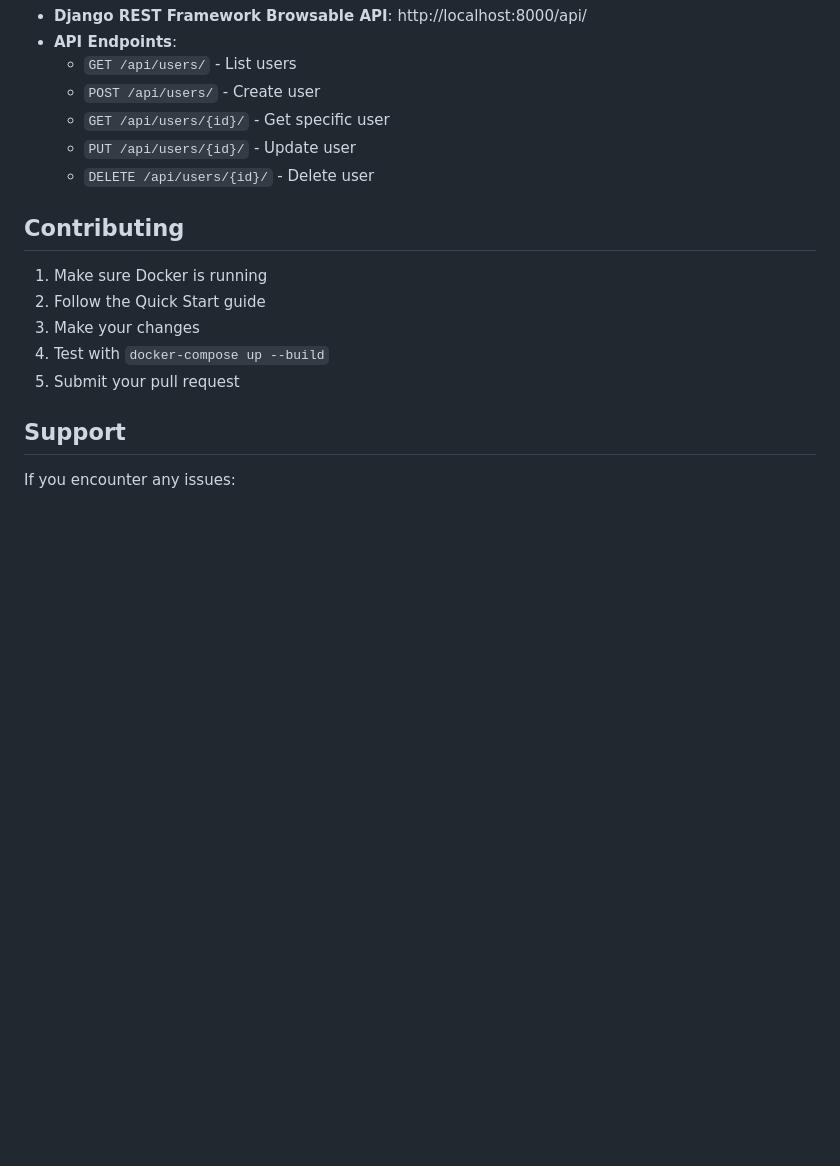
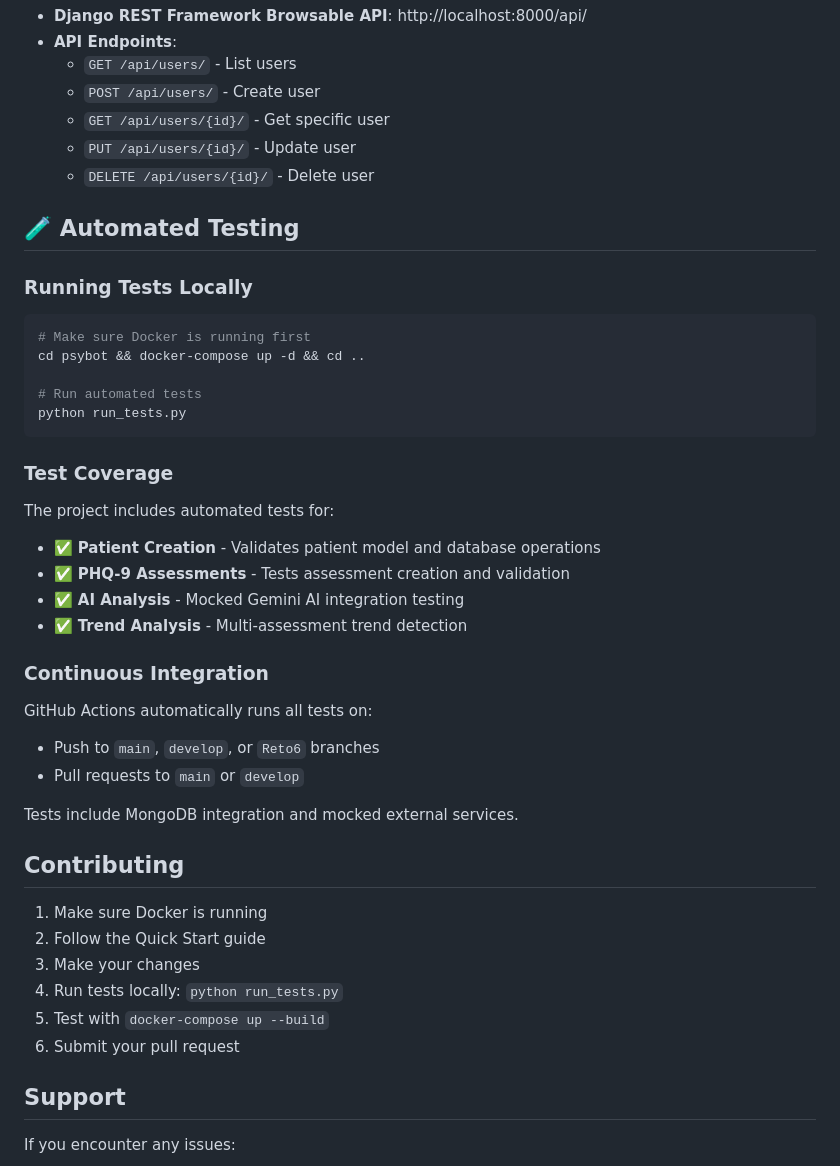
Before and after one commit to ransrcri23/psybot-service, a Markdown page: README.md, the part around the change. GitHub-like rendering; blank space fills up the shorter version.

Commit message:
docs: Cambio al README para probar pruebas automatizadas con Github actions (Reto 6)

````diff
--- a/README.md
+++ b/README.md
@@ -155,13 +155,39 @@ Once the application is running, you can explore the API using:
   - `PUT /api/users/{id}/` - Update user
   - `DELETE /api/users/{id}/` - Delete user
 
+## 🧪 Automated Testing
+
+### Running Tests Locally
+```bash
+# Make sure Docker is running first
+cd psybot && docker-compose up -d && cd ..
+
+# Run automated tests
+python run_tests.py
+```
+
+### Test Coverage
+The project includes automated tests for:
+- ✅ **Patient Creation** - Validates patient model and database operations
+- ✅ **PHQ-9 Assessments** - Tests assessment creation and validation
+- ✅ **AI Analysis** - Mocked Gemini AI integration testing
+- ✅ **Trend Analysis** - Multi-assessment trend detection
+
+### Continuous Integration
+GitHub Actions automatically runs all tests on:
+- Push to `main`, `develop`, or `Reto6` branches
+- Pull requests to `main` or `develop`
+
+Tests include MongoDB integration and mocked external services.
+
 ## Contributing
 
 1. Make sure Docker is running
 2. Follow the Quick Start guide
 3. Make your changes
-4. Test with `docker-compose up --build`
-5. Submit your pull request
+4. Run tests locally: `python run_tests.py`
+5. Test with `docker-compose up --build`
+6. Submit your pull request
 
 ## Support
 
````
